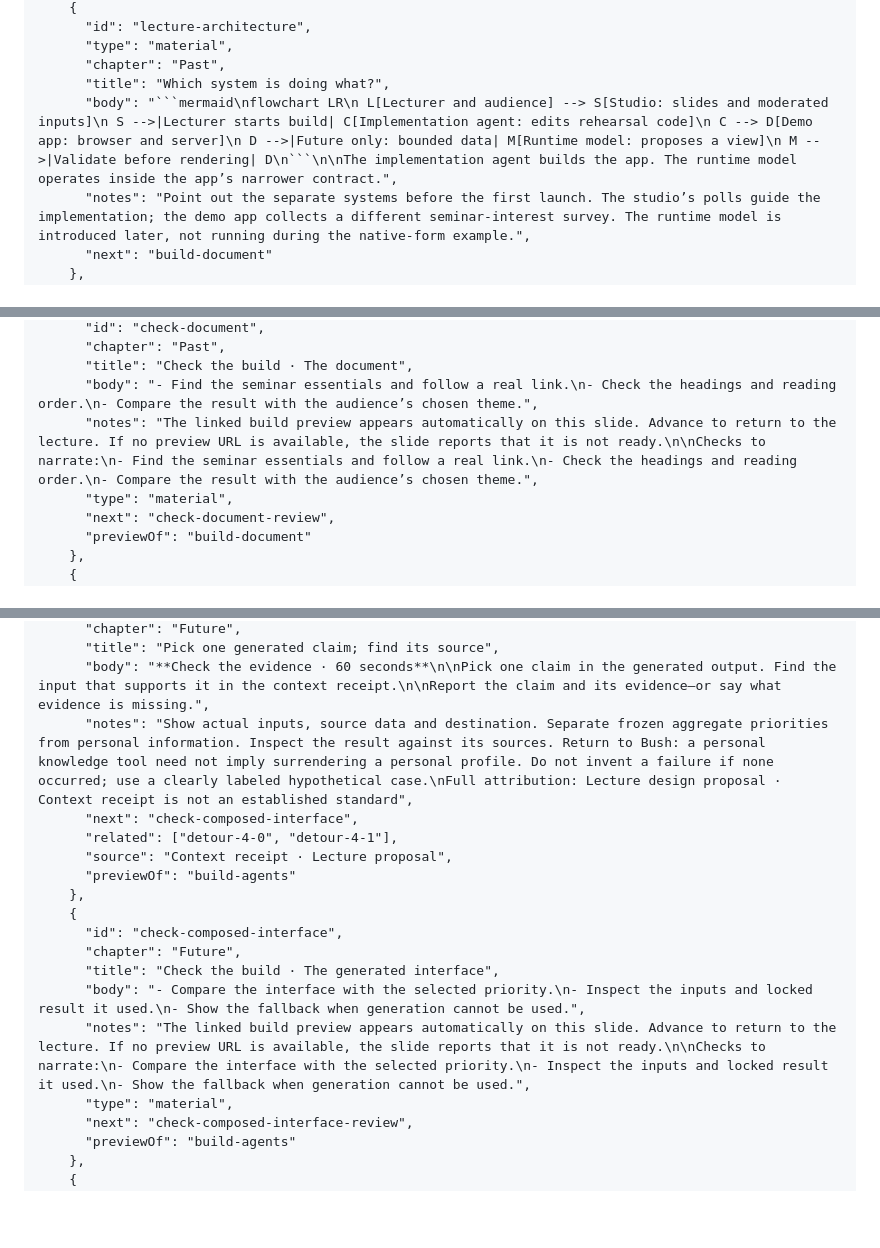
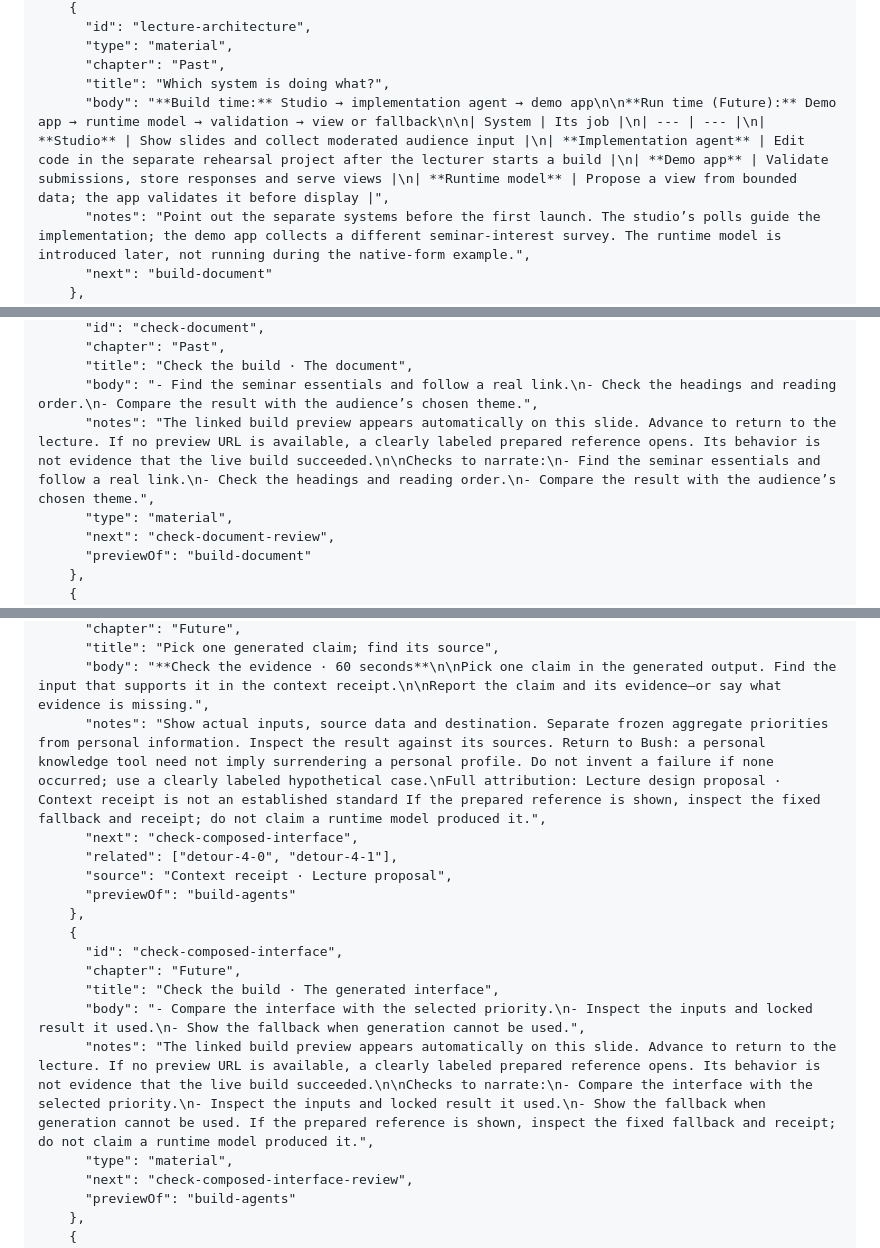
Before and after one commit to bebraw/lecture-studio, a Markdown page: docs/presentations/web-development-2026.md, 3 parts joined by grey strips. Rendered like a GitHub page; blank space fills up the shorter version.

Commit message:
Make the architecture map readable and clarify prepared recovery cues

````diff
--- a/docs/presentations/web-development-2026.md
+++ b/docs/presentations/web-development-2026.md
@@ -166,7 +166,7 @@ Versioned export of the Obsidian lecture at `Lectures/Web Development 2026/Prese
       "type": "material",
       "chapter": "Past",
       "title": "Which system is doing what?",
-      "body": "```mermaid\nflowchart LR\n L[Lecturer and audience] --> S[Studio: slides and moderated inputs]\n S -->|Lecturer starts build| C[Implementation agent: edits rehearsal code]\n C --> D[Demo app: browser and server]\n D -->|Future only: bounded data| M[Runtime model: proposes a view]\n M -->|Validate before rendering| D\n```\n\nThe implementation agent builds the app. The runtime model operates inside the app’s narrower contract.",
+      "body": "**Build time:** Studio → implementation agent → demo app\n\n**Run time (Future):** Demo app → runtime model → validation → view or fallback\n\n| System | Its job |\n| --- | --- |\n| **Studio** | Show slides and collect moderated audience input |\n| **Implementation agent** | Edit code in the separate rehearsal project after the lecturer starts a build |\n| **Demo app** | Validate submissions, store responses and serve views |\n| **Runtime model** | Propose a view from bounded data; the app validates it before display |",
       "notes": "Point out the separate systems before the first launch. The studio’s polls guide the implementation; the demo app collects a different seminar-interest survey. The runtime model is introduced later, not running during the native-form example.",
       "next": "build-document"
     },
@@ -340,7 +340,7 @@ Versioned export of the Obsidian lecture at `Lectures/Web Development 2026/Prese
       "chapter": "Past",
       "title": "Check the build · The document",
       "body": "- Find the seminar essentials and follow a real link.\n- Check the headings and reading order.\n- Compare the result with the audience’s chosen theme.",
-      "notes": "The linked build preview appears automatically on this slide. Advance to return to the lecture. If no preview URL is available, the slide reports that it is not ready.\n\nChecks to narrate:\n- Find the seminar essentials and follow a real link.\n- Check the headings and reading order.\n- Compare the result with the audience’s chosen theme.",
+      "notes": "The linked build preview appears automatically on this slide. Advance to return to the lecture. If no preview URL is available, a clearly labeled prepared reference opens. Its behavior is not evidence that the live build succeeded.\n\nChecks to narrate:\n- Find the seminar essentials and follow a real link.\n- Check the headings and reading order.\n- Compare the result with the audience’s chosen theme.",
       "type": "material",
       "next": "check-document-review",
       "previewOf": "build-document"
@@ -992,7 +992,7 @@ Versioned export of the Obsidian lecture at `Lectures/Web Development 2026/Prese
       "chapter": "Future",
       "title": "Pick one generated claim; find its source",
       "body": "**Check the evidence · 60 seconds**\n\nPick one claim in the generated output. Find the input that supports it in the context receipt.\n\nReport the claim and its evidence—or say what evidence is missing.",
-      "notes": "Show actual inputs, source data and destination. Separate frozen aggregate priorities from personal information. Inspect the result against its sources. Return to Bush: a personal knowledge tool need not imply surrendering a personal profile. Do not invent a failure if none occurred; use a clearly labeled hypothetical case.\nFull attribution: Lecture design proposal · Context receipt is not an established standard",
+      "notes": "Show actual inputs, source data and destination. Separate frozen aggregate priorities from personal information. Inspect the result against its sources. Return to Bush: a personal knowledge tool need not imply surrendering a personal profile. Do not invent a failure if none occurred; use a clearly labeled hypothetical case.\nFull attribution: Lecture design proposal · Context receipt is not an established standard If the prepared reference is shown, inspect the fixed fallback and receipt; do not claim a runtime model produced it.",
       "next": "check-composed-interface",
       "related": ["detour-4-0", "detour-4-1"],
       "source": "Context receipt · Lecture proposal",
@@ -1003,7 +1003,7 @@ Versioned export of the Obsidian lecture at `Lectures/Web Development 2026/Prese
       "chapter": "Future",
       "title": "Check the build · The generated interface",
       "body": "- Compare the interface with the selected priority.\n- Inspect the inputs and locked result it used.\n- Show the fallback when generation cannot be used.",
-      "notes": "The linked build preview appears automatically on this slide. Advance to return to the lecture. If no preview URL is available, the slide reports that it is not ready.\n\nChecks to narrate:\n- Compare the interface with the selected priority.\n- Inspect the inputs and locked result it used.\n- Show the fallback when generation cannot be used.",
+      "notes": "The linked build preview appears automatically on this slide. Advance to return to the lecture. If no preview URL is available, a clearly labeled prepared reference opens. Its behavior is not evidence that the live build succeeded.\n\nChecks to narrate:\n- Compare the interface with the selected priority.\n- Inspect the inputs and locked result it used.\n- Show the fallback when generation cannot be used. If the prepared reference is shown, inspect the fixed fallback and receipt; do not claim a runtime model produced it.",
       "type": "material",
       "next": "check-composed-interface-review",
       "previewOf": "build-agents"
````
Also changed, not shown: other parts of docs/presentations/web-development-2026.md (+1 -1 lines).
